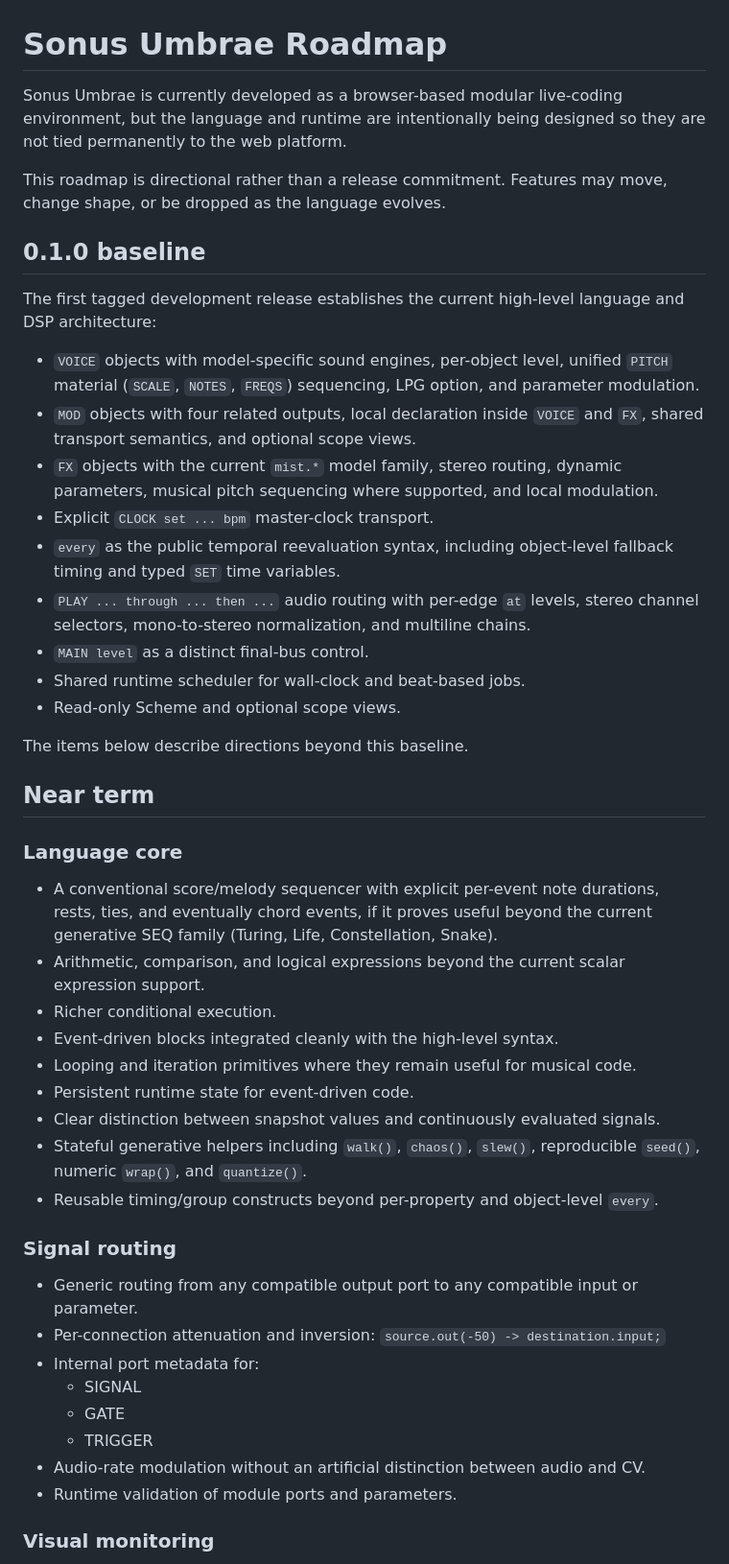
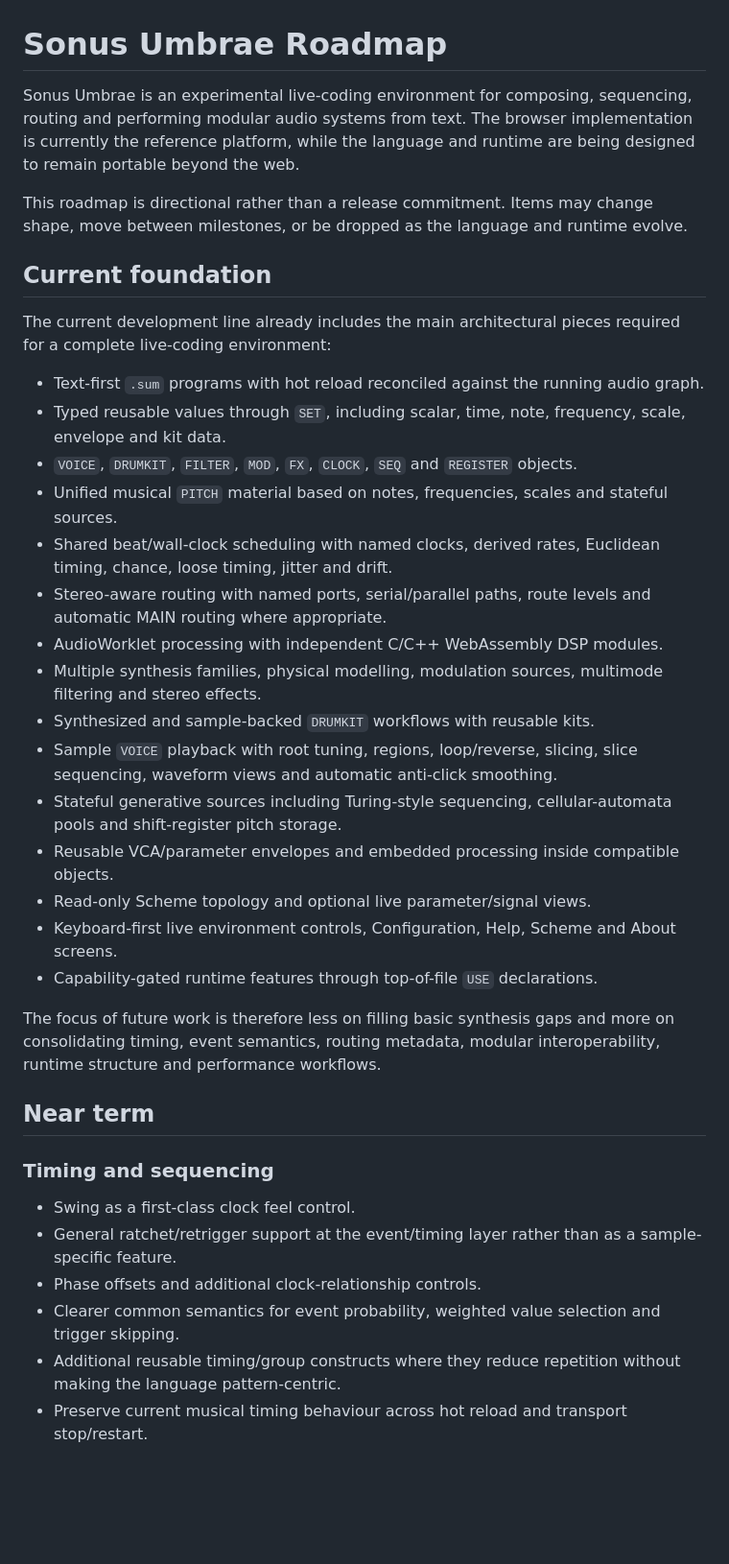
Before and after one commit to alexain/sonus-umbrae, a Markdown page: ROADMAP.md, the part around one of its changes. Shown at 96% size. Rendered like a GitHub page; blank space fills up the shorter version.

```diff
--- a/ROADMAP.md
+++ b/ROADMAP.md
@@ -1,57 +1,39 @@
 # Sonus Umbrae Roadmap
 
-Sonus Umbrae is currently developed as a browser-based modular live-coding environment, but the language and runtime are intentionally being designed so they are not tied permanently to the web platform.
+Sonus Umbrae is an experimental live-coding environment for composing, sequencing, routing and performing modular audio systems from text. The browser implementation is currently the reference platform, while the language and runtime are being designed to remain portable beyond the web.
 
-This roadmap is directional rather than a release commitment. Features may move, change shape, or be dropped as the language evolves.
+This roadmap is directional rather than a release commitment. Items may change shape, move between milestones, or be dropped as the language and runtime evolve.
 
-## 0.1.0 baseline
+## Current foundation
 
-The first tagged development release establishes the current high-level
-language and DSP architecture:
+The current development line already includes the main architectural pieces required for a complete live-coding environment:
 
-- `VOICE` objects with model-specific sound engines, per-object level, unified `PITCH` material (`SCALE`, `NOTES`, `FREQS`) sequencing, LPG option, and parameter modulation.
-- `MOD` objects with four related outputs, local declaration inside `VOICE` and
-  `FX`, shared transport semantics, and optional scope views.
-- `FX` objects with the current `mist.*` model family, stereo routing, dynamic
-  parameters, musical pitch sequencing where supported, and local modulation.
-- Explicit `CLOCK set ... bpm` master-clock transport.
-- `every` as the public temporal reevaluation syntax, including object-level
-  fallback timing and typed `SET` time variables.
-- `PLAY ... through ... then ...` audio routing with per-edge `at` levels,
-  stereo channel selectors, mono-to-stereo normalization, and multiline chains.
-- `MAIN level` as a distinct final-bus control.
-- Shared runtime scheduler for wall-clock and beat-based jobs.
-- Read-only Scheme and optional scope views.
+- Text-first `.sum` programs with hot reload reconciled against the running audio graph.
+- Typed reusable values through `SET`, including scalar, time, note, frequency, scale, envelope and kit data.
+- `VOICE`, `DRUMKIT`, `FILTER`, `MOD`, `FX`, `CLOCK`, `SEQ` and `REGISTER` objects.
+- Unified musical `PITCH` material based on notes, frequencies, scales and stateful sources.
+- Shared beat/wall-clock scheduling with named clocks, derived rates, Euclidean timing, chance, loose timing, jitter and drift.
+- Stereo-aware routing with named ports, serial/parallel paths, route levels and automatic MAIN routing where appropriate.
+- AudioWorklet processing with independent C/C++ WebAssembly DSP modules.
+- Multiple synthesis families, physical modelling, modulation sources, multimode filtering and stereo effects.
+- Synthesized and sample-backed `DRUMKIT` workflows with reusable kits.
+- Sample `VOICE` playback with root tuning, regions, loop/reverse, slicing, slice sequencing, waveform views and automatic anti-click smoothing.
+- Stateful generative sources including Turing-style sequencing, cellular-automata pools and shift-register pitch storage.
+- Reusable VCA/parameter envelopes and embedded processing inside compatible objects.
+- Read-only Scheme topology and optional live parameter/signal views.
+- Keyboard-first live environment controls, Configuration, Help, Scheme and About screens.
+- Capability-gated runtime features through top-of-file `USE` declarations.
 
-The items below describe directions beyond this baseline.
+The focus of future work is therefore less on filling basic synthesis gaps and more on consolidating timing, event semantics, routing metadata, modular interoperability, runtime structure and performance workflows.
 
 ## Near term
 
-### Language core
+### Timing and sequencing
 
-- A conventional score/melody sequencer with explicit per-event note durations, rests, ties, and eventually chord events, if it proves useful beyond the current generative SEQ family (Turing, Life, Constellation, Snake).
-- Arithmetic, comparison, and logical expressions beyond the current scalar
-  expression support.
-- Richer conditional execution.
-- Event-driven blocks integrated cleanly with the high-level syntax.
-- Looping and iteration primitives where they remain useful for musical code.
-- Persistent runtime state for event-driven code.
-- Clear distinction between snapshot values and continuously evaluated signals.
-- Stateful generative helpers including `walk()`, `chaos()`, `slew()`,
-  reproducible `seed()`, numeric `wrap()`, and `quantize()`.
-- Reusable timing/group constructs beyond per-property and object-level `every`.
+- Swing as a first-class clock feel control.
+- General ratchet/retrigger support at the event/timing layer rather than as a sample-specific feature.
+- Phase offsets and additional clock-relationship controls.
+- Clearer common semantics for event probability, weighted value selection and trigger skipping.
+- Additional reusable timing/group constructs where they reduce repetition without making the language pattern-centric.
+- Preserve current musical timing behaviour across hot reload and transport stop/restart.
 
-### Signal routing
-
-- Generic routing from any compatible output port to any compatible input or parameter.
-- Per-connection attenuation and inversion:
-  `source.out(-50) -> destination.input;`
-- Internal port metadata for:
-  - SIGNAL
-  - GATE
-  - TRIGGER
-- Audio-rate modulation without an artificial distinction between audio and CV.
-- Runtime validation of module ports and parameters.
-
-### Visual monitoring
-
```
Also changed, not shown: other parts of ROADMAP.md (+163 -268 lines), README.md (+5 -8 lines).
